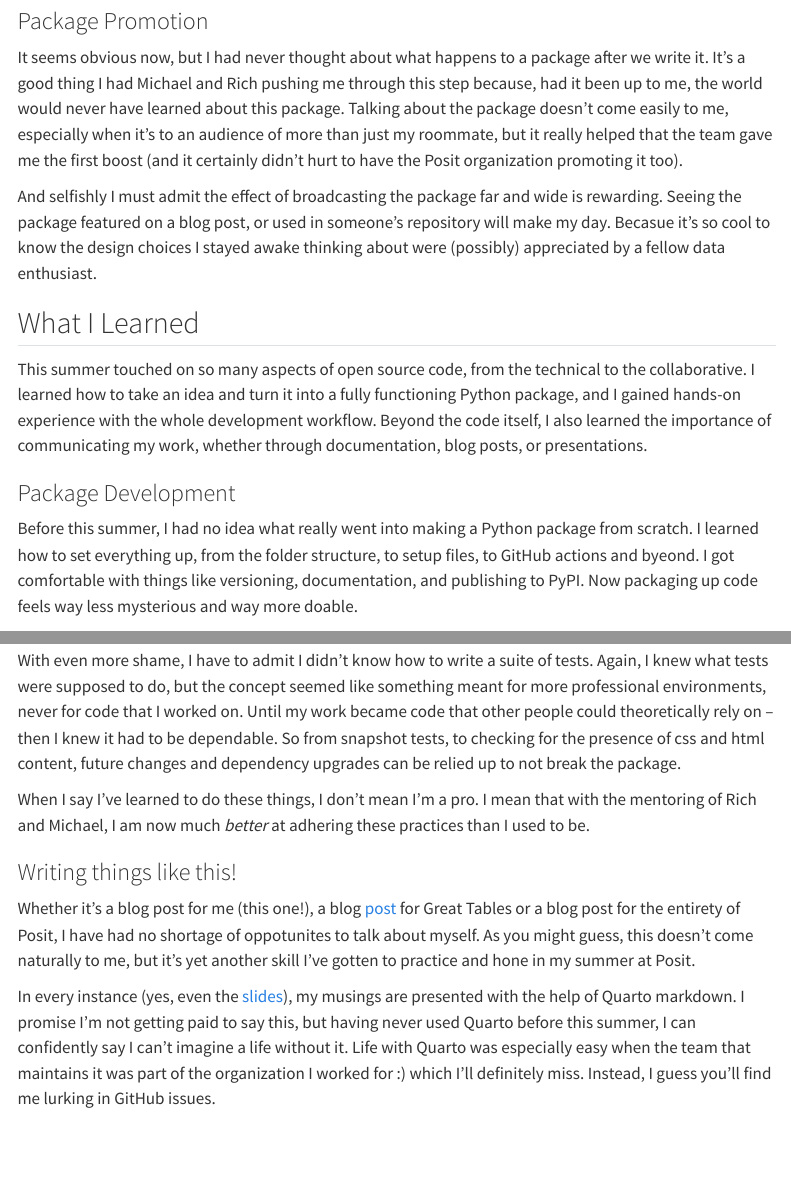
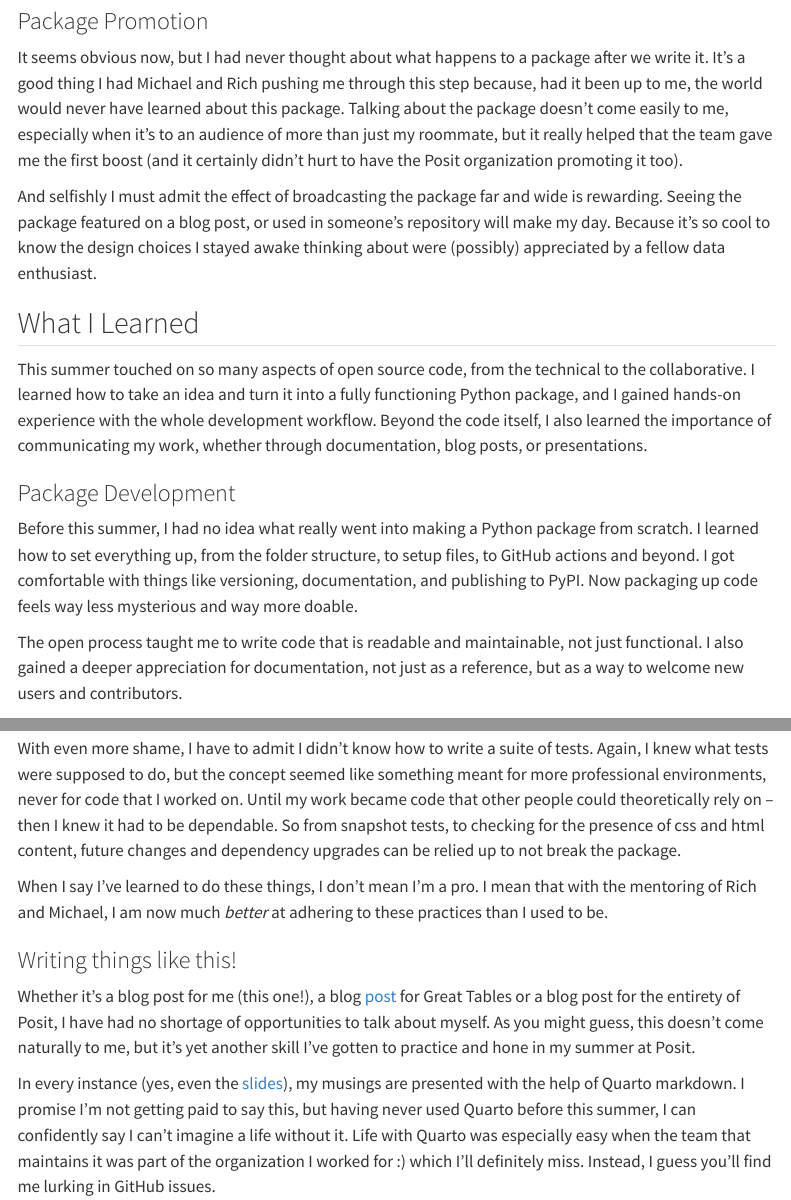
Before and after one commit to juleswg23/juleswg23.github.io, a Quarto document (posts/Posit Internship Reflection/index.qmd): the page in a window 1100 px wide, from 2650 px down, and a second part further down, joined at a grey line. Rendered offline with R 4.5, knitr and Pandoc in place of Quarto, with nearby package versions; menus at the side of the page are left out.

Commit message:
souce -> source typo

```diff
--- a/posts/Posit Internship Reflection/index.qmd
+++ b/posts/Posit Internship Reflection/index.qmd
@@ -57,7 +57,7 @@ It didn't stop there – as I progressed through styling and coloring functions,
 
 It seems obvious now, but I had never thought about what happens to a package after we write it. It's a good thing I had Michael and Rich pushing me through this step because, had it been up to me, the world would never have learned about this package. Talking about the package doesn't come easily to me, especially when it's to an audience of more than just my roommate, but it really helped that the team gave me the first boost (and it certainly didn't hurt to have the Posit organization promoting it too).
 
-And selfishly I must admit the effect of broadcasting the package far and wide is rewarding. Seeing the package featured on a blog post, or used in someone's repository will make my day. Becasue it's so cool to know the design choices I stayed awake thinking about were (possibly) appreciated by a fellow data enthusiast.
+And selfishly I must admit the effect of broadcasting the package far and wide is rewarding. Seeing the package featured on a blog post, or used in someone's repository will make my day. Because it's so cool to know the design choices I stayed awake thinking about were (possibly) appreciated by a fellow data enthusiast.
 
 ## What I Learned
 
@@ -66,7 +66,9 @@ This summer touched on so many aspects of open source code, from the technical t
 ### Package Development
 
 <!-- todo -->
-Before this summer, I had no idea what really went into making a Python package from scratch. I learned how to set everything up, from the folder structure, to setup files, to GitHub actions and byeond. I got comfortable with things like versioning, documentation, and publishing to PyPI. Now packaging up code feels way less mysterious and way more doable.
+Before this summer, I had no idea what really went into making a Python package from scratch. I learned how to set everything up, from the folder structure, to setup files, to GitHub actions and beyond. I got comfortable with things like versioning, documentation, and publishing to PyPI. Now packaging up code feels way less mysterious and way more doable.
+
+The open process taught me to write code that is readable and maintainable, not just functional. I also gained a deeper appreciation for documentation, not just as a reference, but as a way to welcome new users and contributors.
 
 ### Development Organization
 
@@ -74,14 +76,14 @@ With a little shame, I must admit I never knew how to use a branch. That's an ex
 
 With even more shame, I have to admit I didn't know how to write a suite of tests. Again, I knew what tests were supposed to do, but the concept seemed like something meant for more professional environments, never for code that I worked on. Until my work became code that other people could theoretically rely on – then I knew it had to be dependable. So from snapshot tests, to checking for the presence of css and html content, future changes and dependency upgrades can be relied up to not break the package.
 
-When I say I've learned to do these things, I don't mean I'm a pro. I mean that with the mentoring of Rich and Michael, I am now much _better_ at adhering these practices than I used to be.
+When I say I've learned to do these things, I don't mean I'm a pro. I mean that with the mentoring of Rich and Michael, I am now much _better_ at adhering to these practices than I used to be.
 
 ### Writing things like this!
 
 <!-- add link to posit blog post -->
-Whether it's a blog post for me (this one!), a blog [post](https://posit-dev.github.io/great-tables/blog/plots-in-tables/) for Great Tables or a blog post for the entirety of Posit, I have had no shortage of oppotunites to talk about myself. As you might guess, this doesn't come naturally to me, but it's yet another skill I've gotten to practice and hone in my summer at Posit.
+Whether it's a blog post for me (this one!), a blog [post](https://posit-dev.github.io/great-tables/blog/plots-in-tables/) for Great Tables or a blog post for the entirety of Posit, I have had no shortage of opportunities to talk about myself. As you might guess, this doesn't come naturally to me, but it's yet another skill I've gotten to practice and hone in my summer at Posit.
 
-In every instance (yes, even the [slides](../../talks/Posit%20Open%20Souce%20Reflection/index.qmd)), my musings are presented with the help of Quarto markdown. I promise I'm not getting paid to say this, but having never used Quarto before this summer, I can confidently say I can't imagine a life without it. Life with Quarto was especially easy when the team that maintains it was part of the organization I worked for :) which I'll definitely miss. Instead, I guess you'll find me lurking in GitHub issues.
+In every instance (yes, even the [slides](../../talks/Posit%20Open%20Source%20Reflection/index.qmd)), my musings are presented with the help of Quarto markdown. I promise I'm not getting paid to say this, but having never used Quarto before this summer, I can confidently say I can't imagine a life without it. Life with Quarto was especially easy when the team that maintains it was part of the organization I worked for :) which I'll definitely miss. Instead, I guess you'll find me lurking in GitHub issues.
 
 ## What's Next (It's Not Over Yet)
 
```
Also changed, not shown: work.qmd (+1 -1 lines), talks/Posit Open Source Reflection/custom.scss (renamed from talks/Posit Open Souce Reflection/custom.scss), talks/Posit Open Source Reflection/index.qmd (renamed from talks/Posit Open Souce Reflection/index.qmd).
